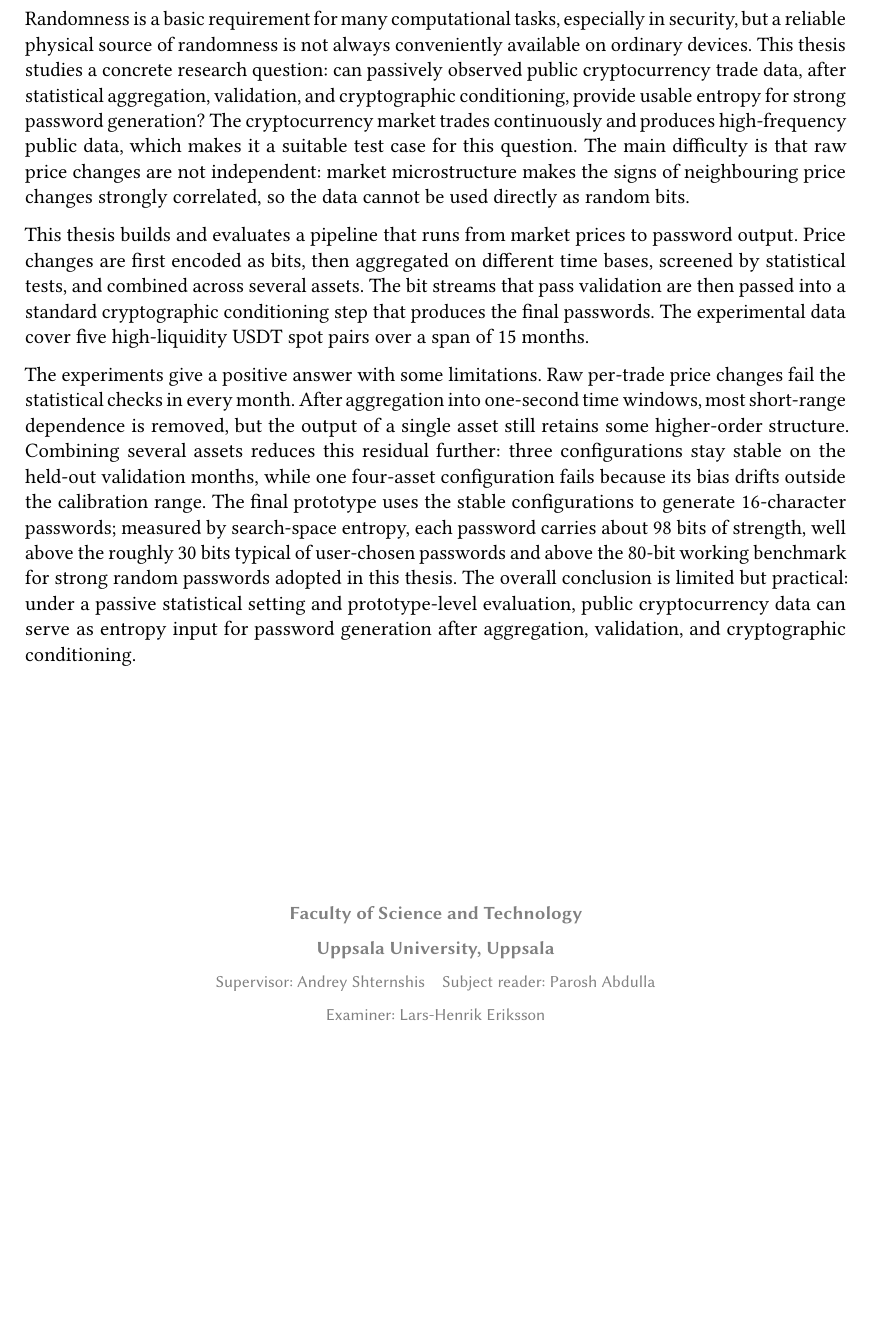
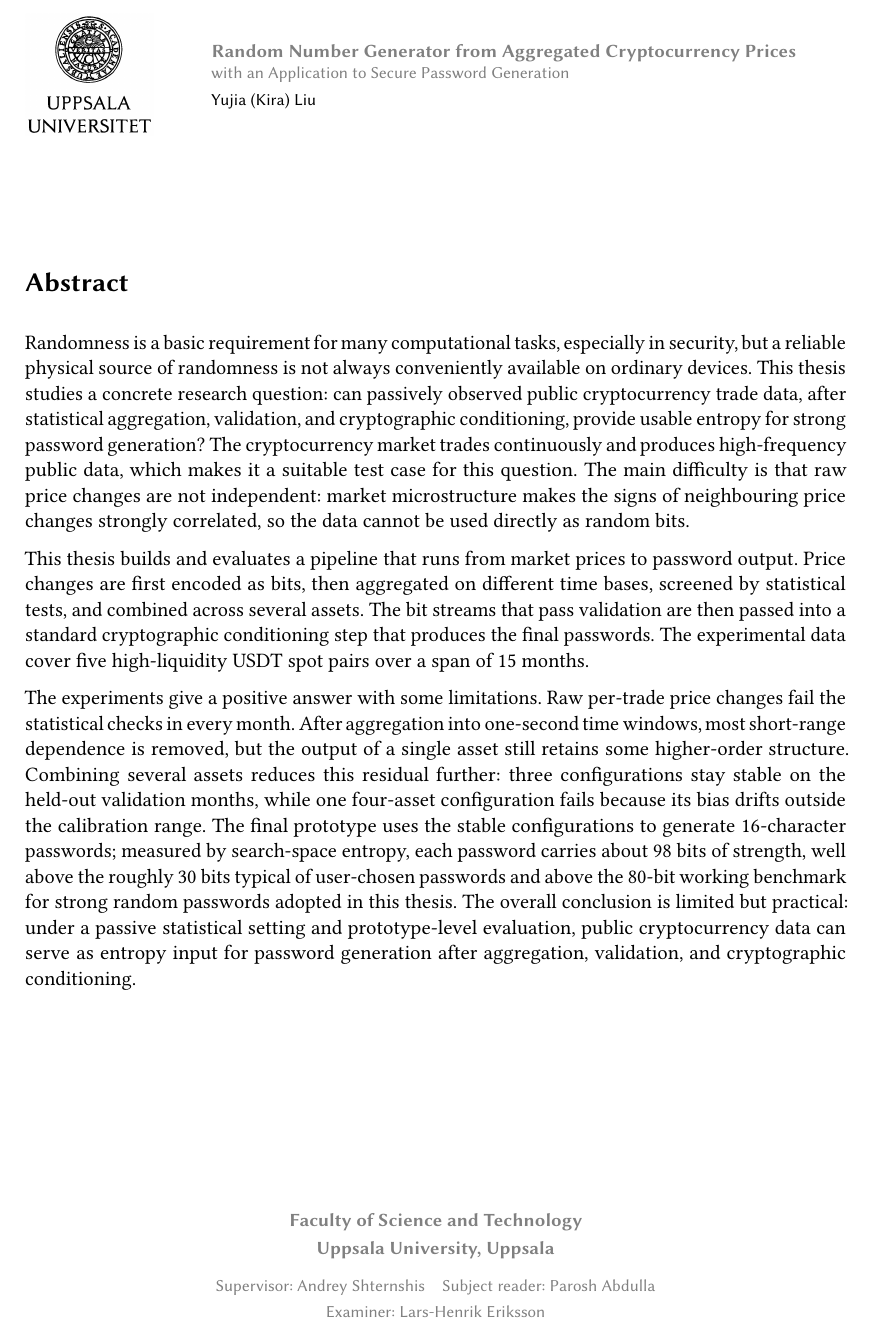
Before and after one commit to Liu-yujia-66/CryptoEntropy-RNG, a LaTeX thesis (thesis/main.tex): part of page 2 of 70, cut at the place of the change, the shorter picture padded with empty space. Compiled offline with pdfLaTeX.

Commit message:
docs(thesis): abstract page front matter layout

```diff
--- a/thesis/main.tex
+++ b/thesis/main.tex
@@ -181,17 +192,19 @@ This thesis builds and evaluates a pipeline that runs from market prices to pass
 The experiments give a positive answer with some limitations. Raw per-trade price changes fail the statistical checks in every month. After aggregation into one-second time windows, most short-range dependence is removed, but the output of a single asset still retains some higher-order structure. Combining several assets reduces this residual further: three configurations stay stable on the held-out validation months, while one four-asset configuration fails because its bias drifts outside the calibration range. The final prototype uses the stable configurations to generate 16-character passwords; measured by search-space entropy, each password carries about 98 bits of strength, well above the roughly 30 bits typical of user-chosen passwords and above the 80-bit working benchmark for strong random passwords adopted in this thesis. The overall conclusion is limited but practical: under a passive statistical setting and prototype-level evaluation, public cryptocurrency data can serve as entropy input for password generation after aggregation, validation, and cryptographic conditioning.
 
 \vfill
-\vspace*{0.45cm}
 \begin{center}
+\setlength{\parskip}{0pt}
   {\sffamily\small\color{gray}\textbf{\ThesisFaculty}\par}
-  % \vspace{0.10cm}
+  \vspace{0.10cm}
   {\sffamily\small\color{gray}\textbf{Uppsala University, \ThesisPlace}\par}
-  % \vspace{0.14cm}
+  \vspace{0.3cm}
   {\sffamily\footnotesize\color{gray}Supervisor: \ThesisSupervisor\quad Subject reader: \ThesisReviewer\par}
-  % \vspace{0.04cm}
+  \vspace{0.10cm}
   {\sffamily\footnotesize\color{gray}Examiner: \ThesisExaminer\par}
 \end{center}
 
+\clearpage
+\setcounter{page}{1}
 \tableofcontents
 \listoffigures
 \listoftables
```
Also changed, not shown: thesis/main.tex (13 more changed lines).
